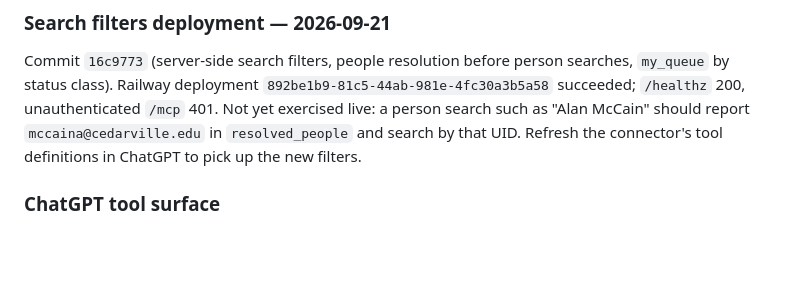
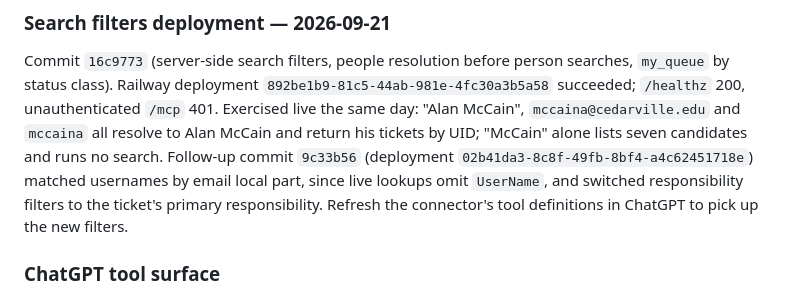
Before and after one commit to cu-micahcooper/dynamix-manager, a Markdown page: docs/hosted-connector.md, the part around the change. GitHub-like rendering; blank space fills up the shorter version.

Commit message:
Record username-matching deployment 02b41da3-8c8f-49fb-8bf4-a4c62451718e
Co-Authored-By: Claude Fable 5.1 <noreply@anthropic.com>

```diff
--- a/docs/hosted-connector.md
+++ b/docs/hosted-connector.md
@@ -416,9 +416,13 @@ definitions in ChatGPT to see the new tools.
 Commit `16c9773` (server-side search filters, people resolution before person
 searches, `my_queue` by status class). Railway deployment
 `892be1b9-81c5-44ab-981e-4fc30a3b5a58` succeeded; `/healthz` 200, unauthenticated
-`/mcp` 401. Not yet exercised live: a person search such as "Alan McCain" should
-report `mccaina@cedarville.edu` in `resolved_people` and search by that UID.
-Refresh the connector's tool definitions in ChatGPT to pick up the new filters.
+`/mcp` 401. Exercised live the same day: "Alan McCain",
+`mccaina@cedarville.edu` and `mccaina` all resolve to Alan McCain and return
+his tickets by UID; "McCain" alone lists seven candidates and runs no search.
+Follow-up commit `9c33b56` (deployment `02b41da3-8c8f-49fb-8bf4-a4c62451718e`) matched usernames by
+email local part, since live lookups omit `UserName`, and switched
+responsibility filters to the ticket's primary responsibility. Refresh the
+connector's tool definitions in ChatGPT to pick up the new filters.
 
 ### ChatGPT tool surface
 
```
